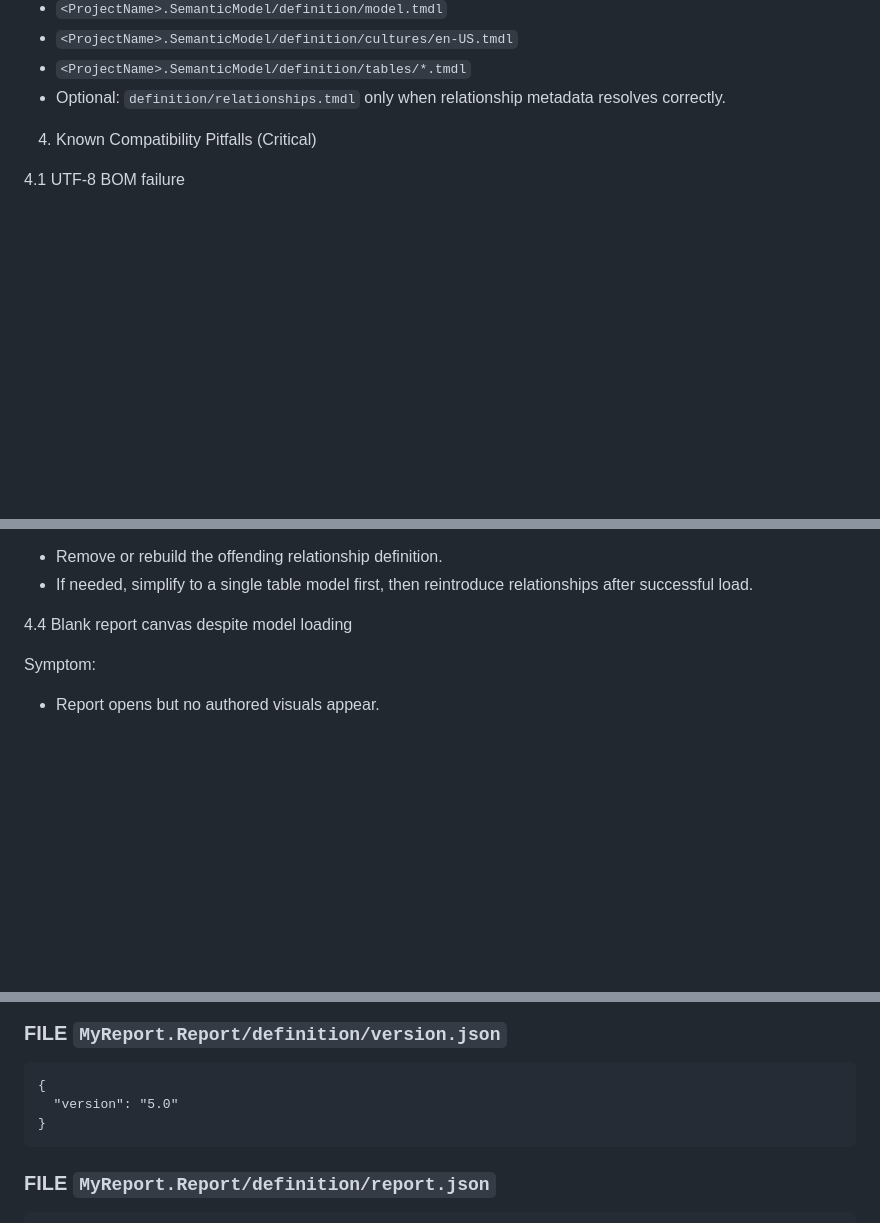
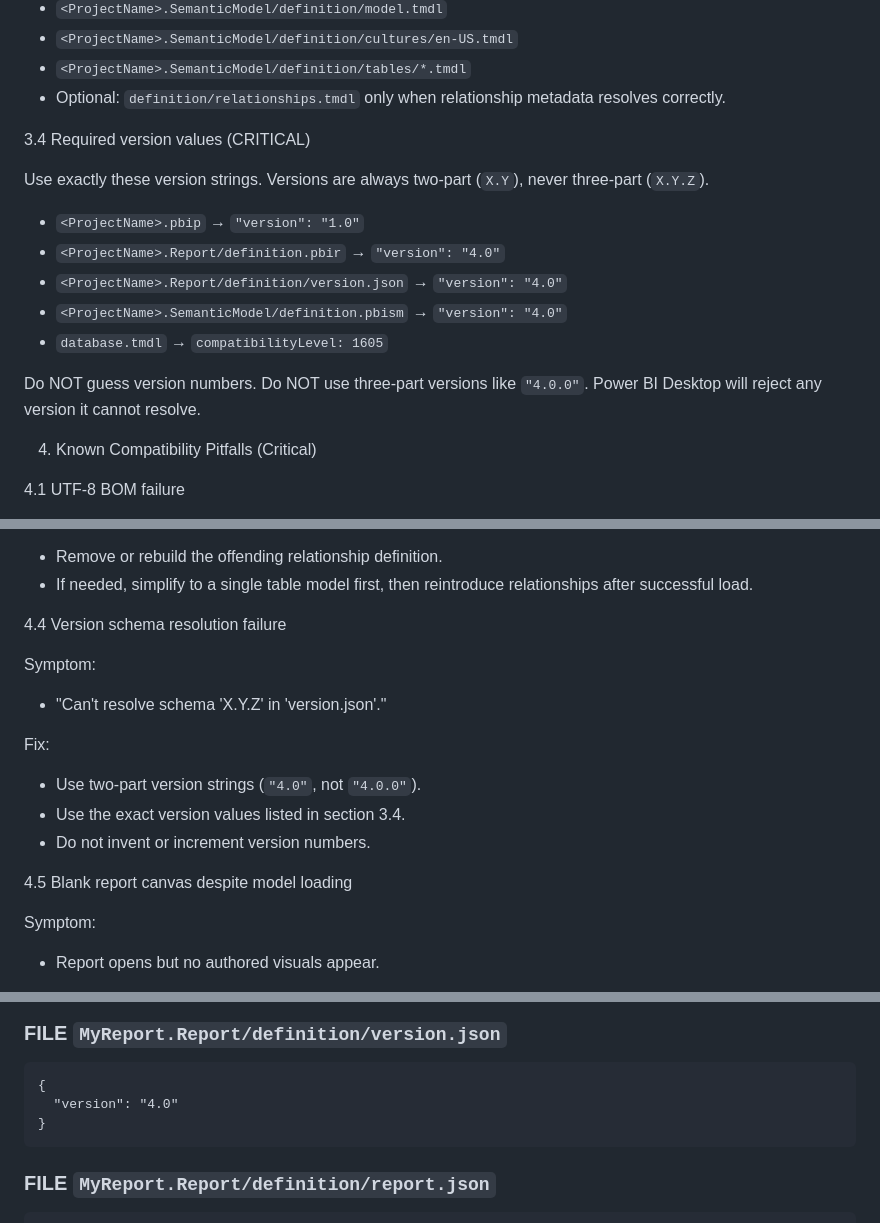
Before and after one commit to Jufkica/pbip-md-bridge, a Markdown page: AI Agent Skill Power BI Project Builder (PBIP + TMDL).md, 3 parts joined by grey strips. GitHub-like rendering; blank space fills up the shorter version.

Commit message:
docs: add explicit version values and version pitfall to skill file
Add section 3.4 with exact version strings for each file type.
Add pitfall 4.4 for version schema resolution failure.
Fix example version.json to use 4.0 instead of 5.0.

Co-Authored-By: Oz <oz-agent@warp.dev>

````diff
--- a/AI Agent Skill Power BI Project Builder (PBIP + TMDL).md
+++ b/AI Agent Skill Power BI Project Builder (PBIP + TMDL).md
@@ -58,6 +57,18 @@ For modern Desktop/TMDL projects, use:
 - `<ProjectName>.SemanticModel/definition/cultures/en-US.tmdl`
 - `<ProjectName>.SemanticModel/definition/tables/*.tmdl`
 - Optional: `definition/relationships.tmdl` only when relationship metadata resolves correctly.
+
+3.4 Required version values (CRITICAL)
+
+Use exactly these version strings. Versions are always two-part (`X.Y`), never three-part (`X.Y.Z`).
+
+- `<ProjectName>.pbip` → `"version": "1.0"`
+- `<ProjectName>.Report/definition.pbir` → `"version": "4.0"`
+- `<ProjectName>.Report/definition/version.json` → `"version": "4.0"`
+- `<ProjectName>.SemanticModel/definition.pbism` → `"version": "4.0"`
+- `database.tmdl` → `compatibilityLevel: 1605`
+
+Do NOT guess version numbers. Do NOT use three-part versions like `"4.0.0"`. Power BI Desktop will reject any version it cannot resolve.
 
 4. Known Compatibility Pitfalls (Critical)
 
@@ -92,7 +103,19 @@ Fix:
 - Remove or rebuild the offending relationship definition.
 - If needed, simplify to a single table model first, then reintroduce relationships after successful load.
 
-4.4 Blank report canvas despite model loading
+4.4 Version schema resolution failure
+
+Symptom:
+
+- "Can't resolve schema 'X.Y.Z' in 'version.json'."
+
+Fix:
+
+- Use two-part version strings (`"4.0"`, not `"4.0.0"`).
+- Use the exact version values listed in section 3.4.
+- Do not invent or increment version numbers.
+
+4.5 Blank report canvas despite model loading
 
 Symptom:
 
@@ -228,7 +251,7 @@ Below is a minimal example showing the expected output structure for a project c
 ### FILE `MyReport.Report/definition/version.json`
 ```text
 {
-  "version": "5.0"
+  "version": "4.0"
 }
 ```
 
````
Also changed, not shown: other parts of AI Agent Skill Power BI Project Builder (PBIP + TMDL).md (+0 -1 lines).
